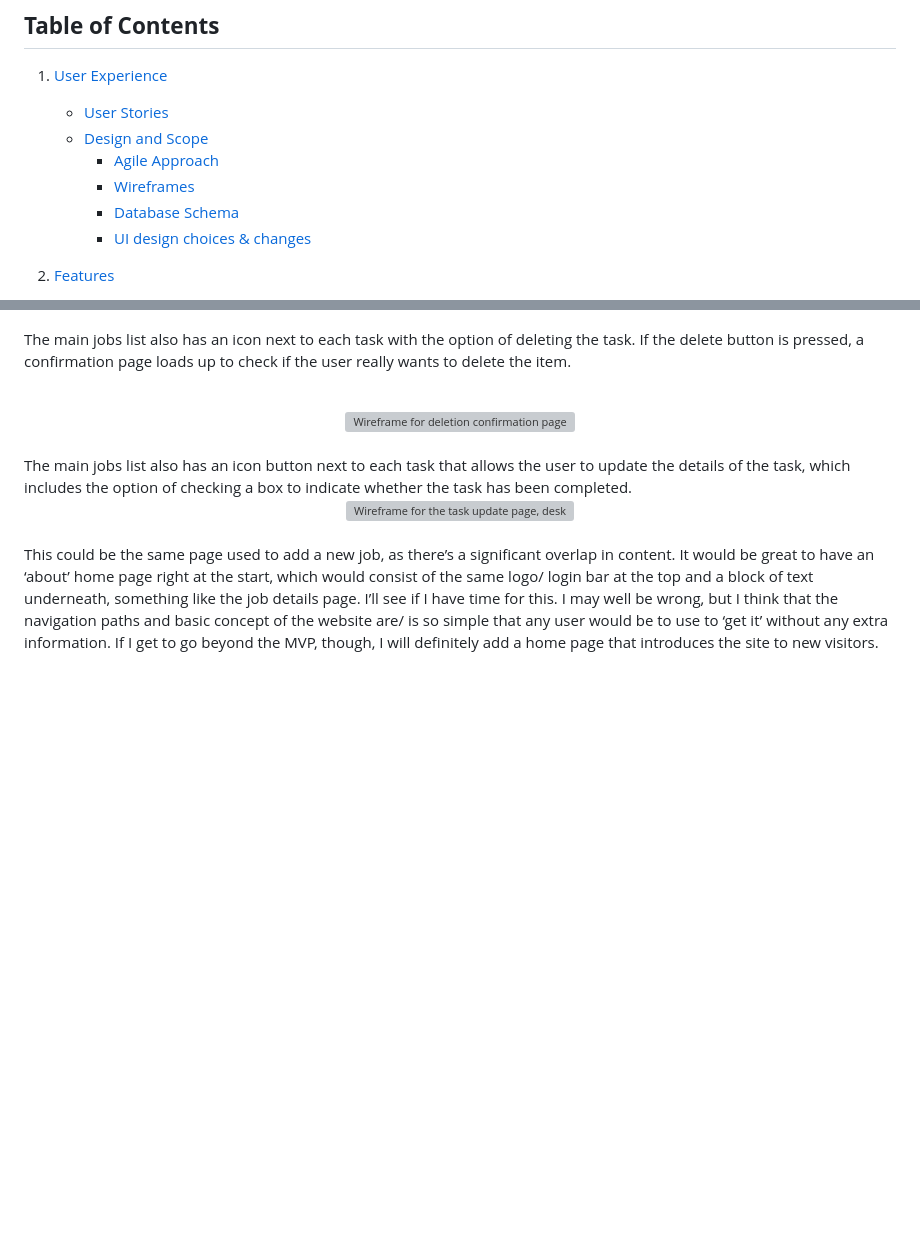
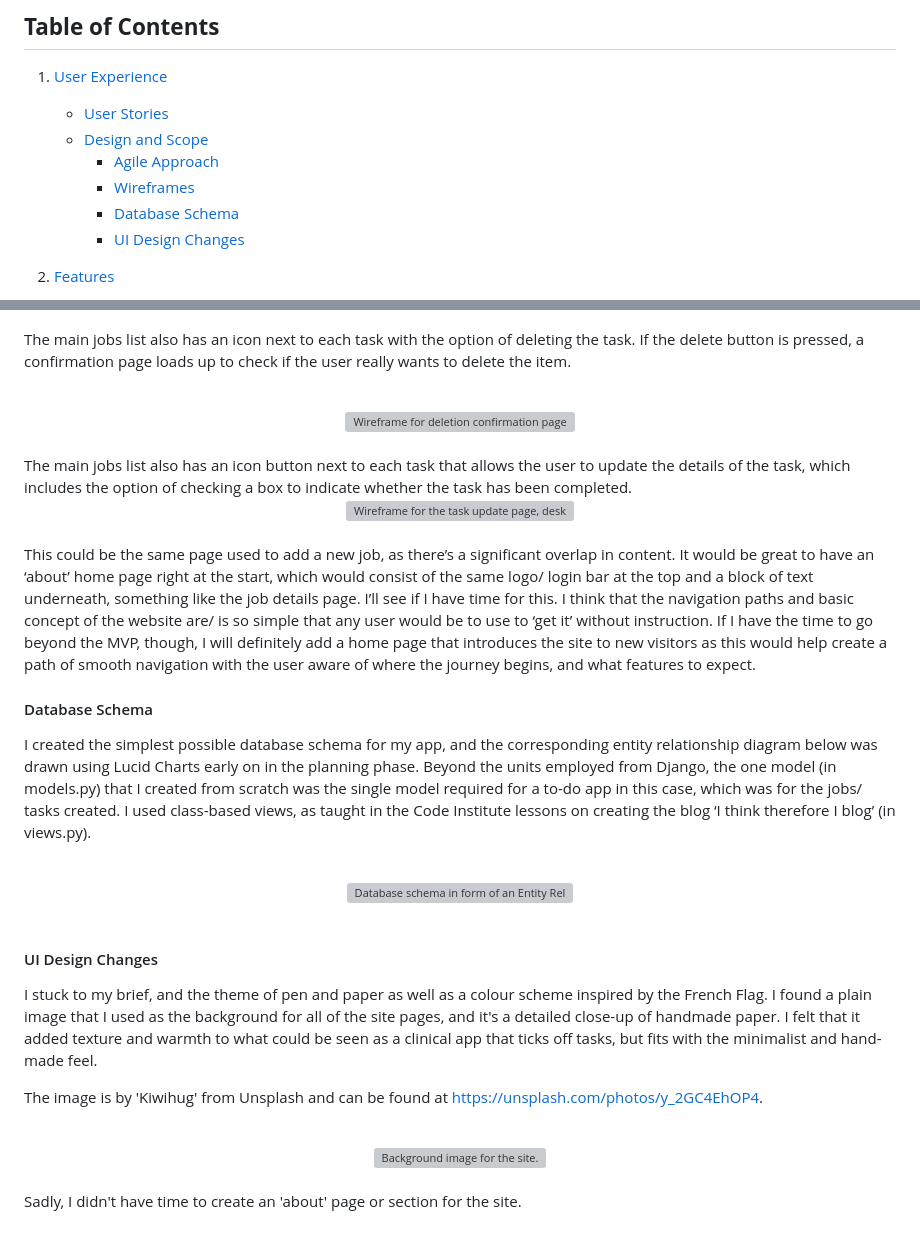
Before and after one commit to farah-maria/Faire, a Markdown page: README.md, 2 parts joined by grey strips. Rendered like a GitHub page; blank space fills up the shorter version; grey boxes are pictures that could not be loaded.

Commit message:
docs - add sections on database scheme and UI choices and changes

```diff
--- a/README.md
+++ b/README.md
@@ -27,7 +27,7 @@ A full overview of the design and development of my app, including testing and c
         * [Agile Approach](#agile-approach)
         * [Wireframes](#wireframes)
         * [Database Schema](#database-schema)
-        * [UI design choices & changes](#ui-design-choices)
+        * [UI Design Changes](#ui-design-changes)
 
 2. [Features](#features)
     - [Existing Features](#existing-features)
@@ -158,4 +158,24 @@ The main jobs list also has an icon button next to each task that allows the use
 <br>
 
 This could be the same page used to add a new job, as there’s a significant overlap in content.
-It would be great to have an ‘about’ home page right at the start, which would consist of the same logo/ login bar at the top and a block of text underneath, something like the job details page. I’ll see if I have time for this. I may well be wrong, but I think that the navigation paths and basic concept of the website are/ is so simple that any user would be to use to ‘get it’ without any extra information. If I get to go beyond the MVP, though, I will definitely add a home page that introduces the site to new visitors.
+It would be great to have an ‘about’ home page right at the start, which would consist of the same logo/ login bar at the top and a block of text underneath, something like the job details page. I’ll see if I have time for this. I think that the navigation paths and basic concept of the website are/ is so simple that any user would be to use to ‘get it’ without instruction. If I have the time to go beyond the MVP, though, I will definitely add a home page that introduces the site to new visitors as this would help create a path of smooth navigation with the user aware of where the journey begins, and what features to expect.
+
+####  Database Schema
+
+I created the simplest possible database schema for my app, and the corresponding entity relationship diagram below was drawn using Lucid Charts early on in the planning phase. Beyond the units employed from Django, the one model (in models.py) that I created from scratch was the single model required for a to-do app in this case, which was for the jobs/ tasks created. I used class-based views, as taught in the Code Institute lessons on creating the blog ‘I think therefore I blog’ (in views.py).
+
+<br>
+<center> <img src="https://res.cloudinary.com/farahtasia/image/upload/v1673890372/ERD_Faire_b5v04d.png" alt="Database schema in form of an Entity Relationship Diagram." width="60%"/></center>
+<br>
+
+#### UI Design Changes
+
+I stuck to my brief, and the theme of pen and paper as well as a colour scheme inspired by the French Flag. I found a plain image that I used as the background for all of the site pages, and it's a detailed close-up of handmade paper. I felt that it added texture and warmth to what could be seen as a clinical app that ticks off tasks, but fits with the minimalist and hand-made feel.
+
+The image is by 'Kiwihug' from Unsplash and can be found at https://unsplash.com/photos/y_2GC4EhOP4.
+
+<br>
+<center><img src="https://res.cloudinary.com/farahtasia/image/upload/v1674085129/kiwihug-y_2GC4EhOP4-unsplash_1_tzbhk9.jpg" alt="Background image for the site." width="60%"/></center>
+<br>
+
+Sadly, I didn't have time to create an 'about' page or section for the site.
```
